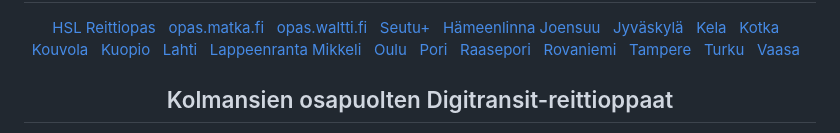
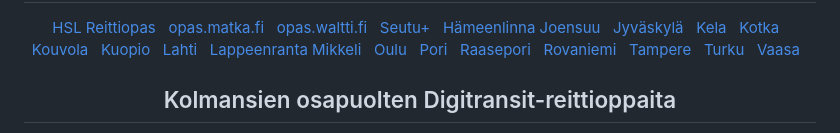
Before and after one commit to HSLdevcom/digitransit-site, a Markdown page: src/pages/index.md, the part around the change printed below. Drawn GitHub-style.

```diff
--- a/src/pages/index.md
+++ b/src/pages/index.md
@@ -58,5 +58,5 @@ panels:
 [Raasepori](https://bosse.digitransit.fi)  &nbsp; [Rovaniemi](https://rovaniemi.digitransit.fi)  &nbsp;
 [Tampere](https://tampere.digitransit.fi)  &nbsp; [Turku](https://turku.digitransit.fi)  &nbsp; [Vaasa](https://vaasa.digitransit.fi)  &nbsp;
 
-## Kolmansien osapuolten Digitransit-reittioppaat
+## Kolmansien osapuolten Digitransit-reittioppaita
 
```
Also changed, not shown: other parts of src/pages/index.md (+1 -1 lines), 1 other file.
